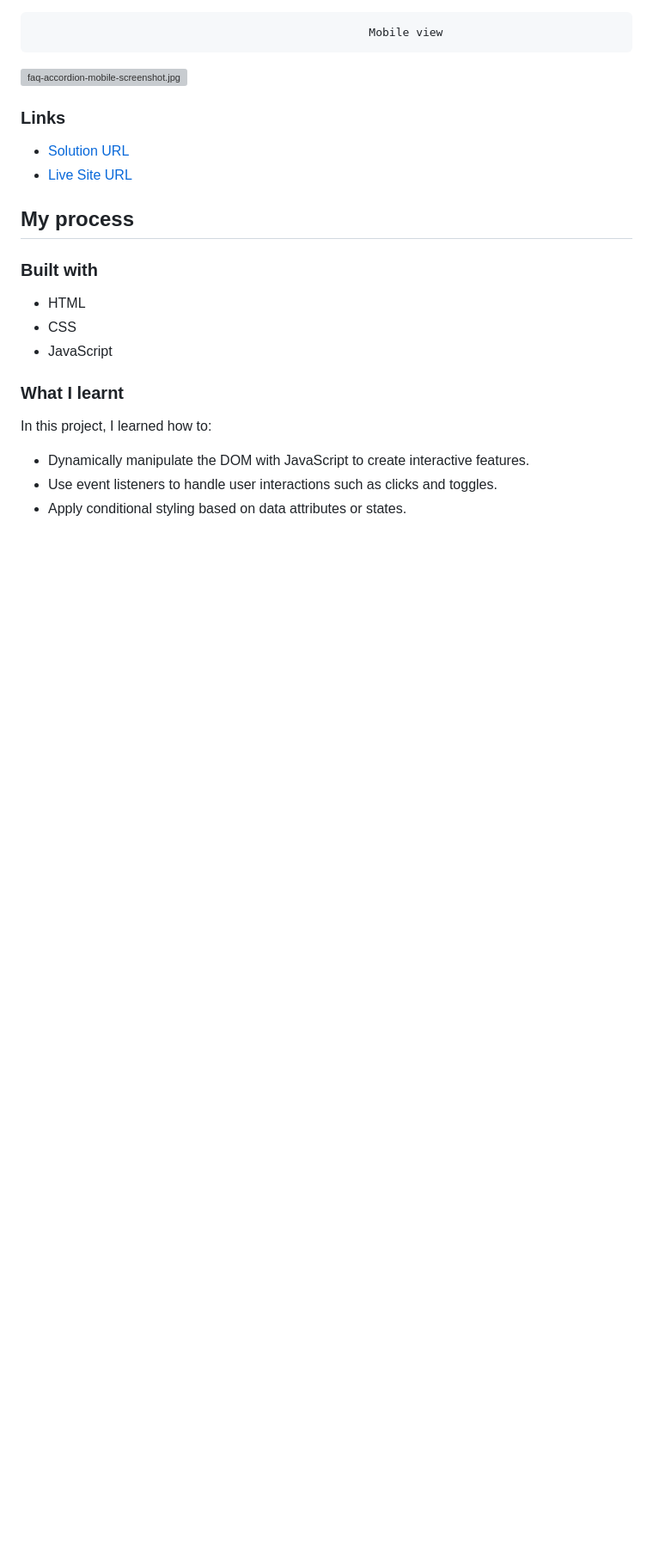
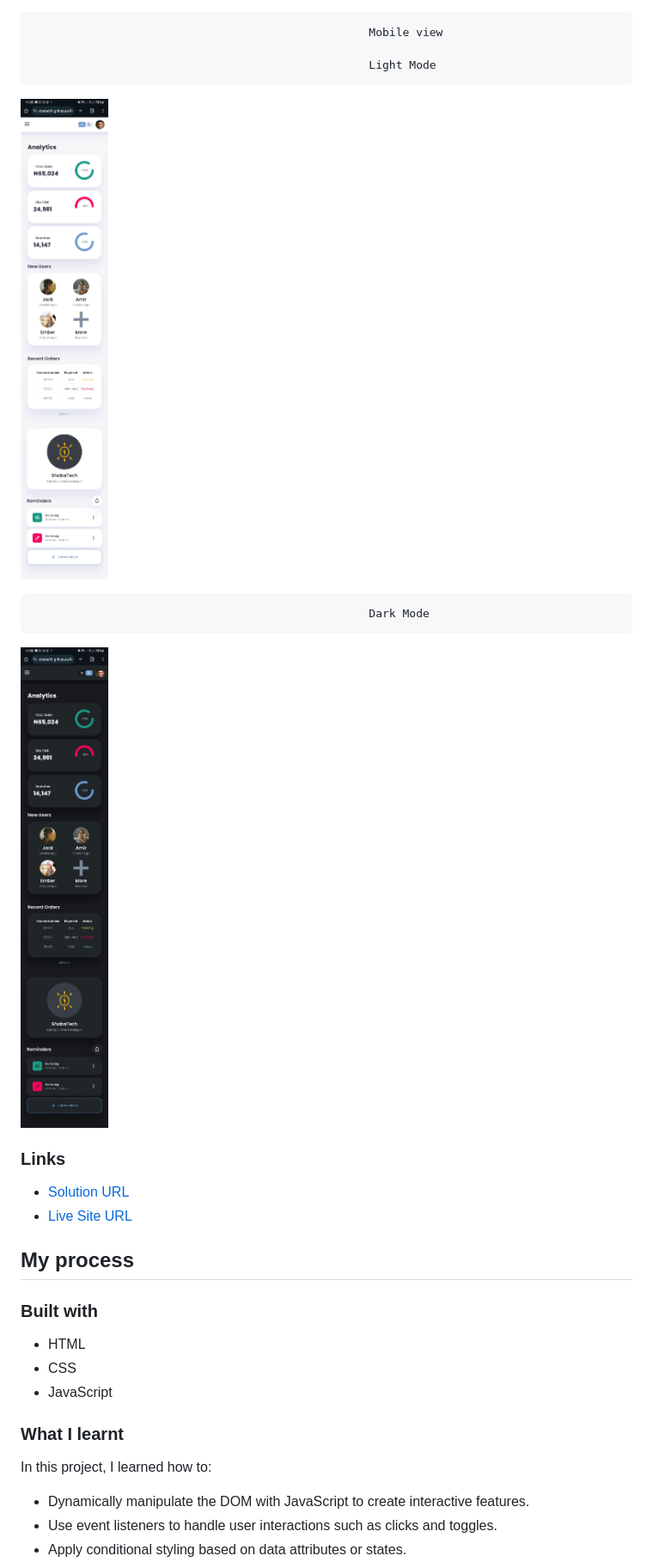
Before and after one commit to SHABA01/Responsive-Admin-Dashboard-Design-1, a Markdown page: README.md, the part around the change printed below. Shown: that part at 86% size. Drawn GitHub-style; pictures changed too: images/radd-dark-mode-mobile-screenshot.jpg (added), images/radd-light-mode-mobile-screenshot.jpg (added); blank space fills up the shorter version; grey boxes are pictures that could not be loaded.

```diff
--- a/README.md
+++ b/README.md
@@ -34,7 +39,12 @@ This project aims to create a responsive admin dashboard with the following feat
 
 
                                                       Mobile view
-![faq-accordion-mobile-screenshot.jpg](./assets/images/faq-accordion-mobile-screenshot.jpg)
+
+                                                      Light Mode
+![radd-light-mode-mobile-screenshot.jpg](images/radd-light-mode-mobile-screenshot.jpg)
+
+                                                      Dark Mode
+![radd-dark-mode-mobile-screenshot.jpg](images/radd-dark-mode-mobile-screenshot.jpg)
 
 
 
```
Also changed, not shown: other parts of README.md (+8 -3 lines), images/radd-dark-mode-desktop-screenshot.png (added), images/radd-light-mode-desktop-screenshot.png (added).
